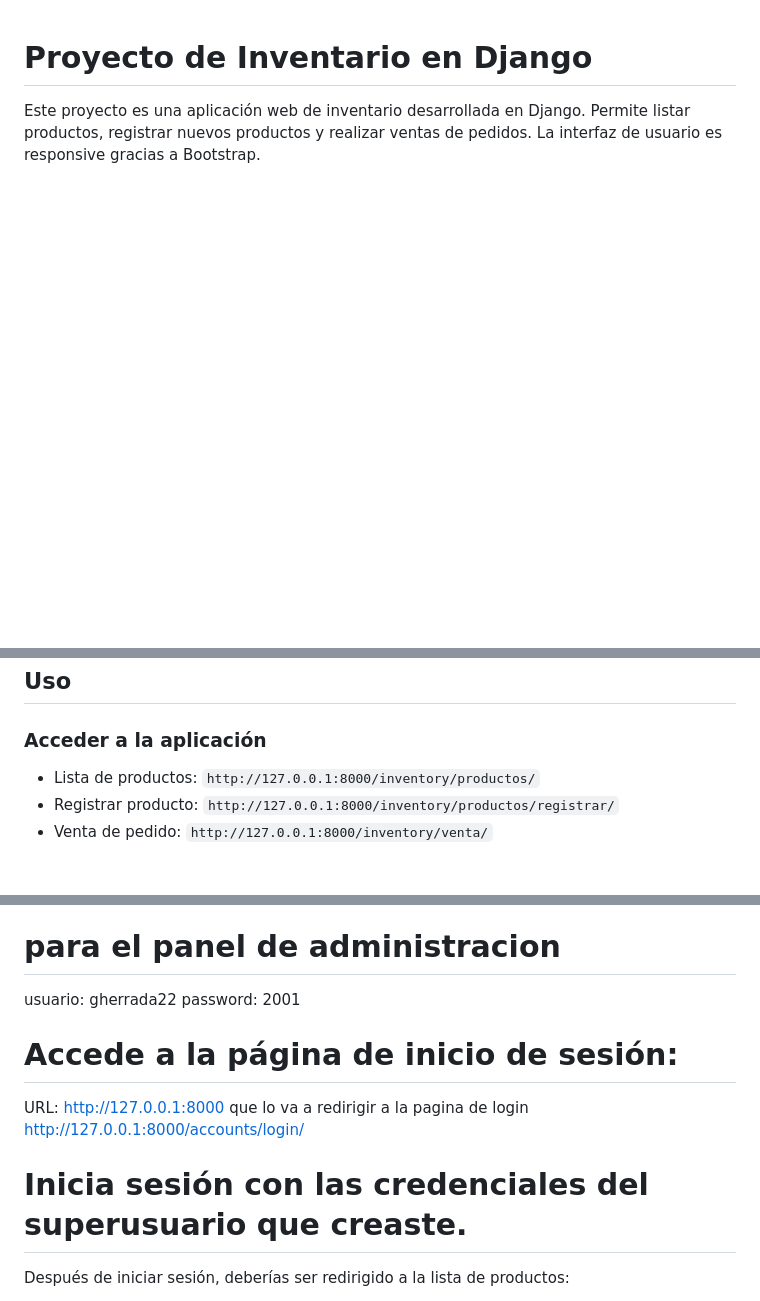
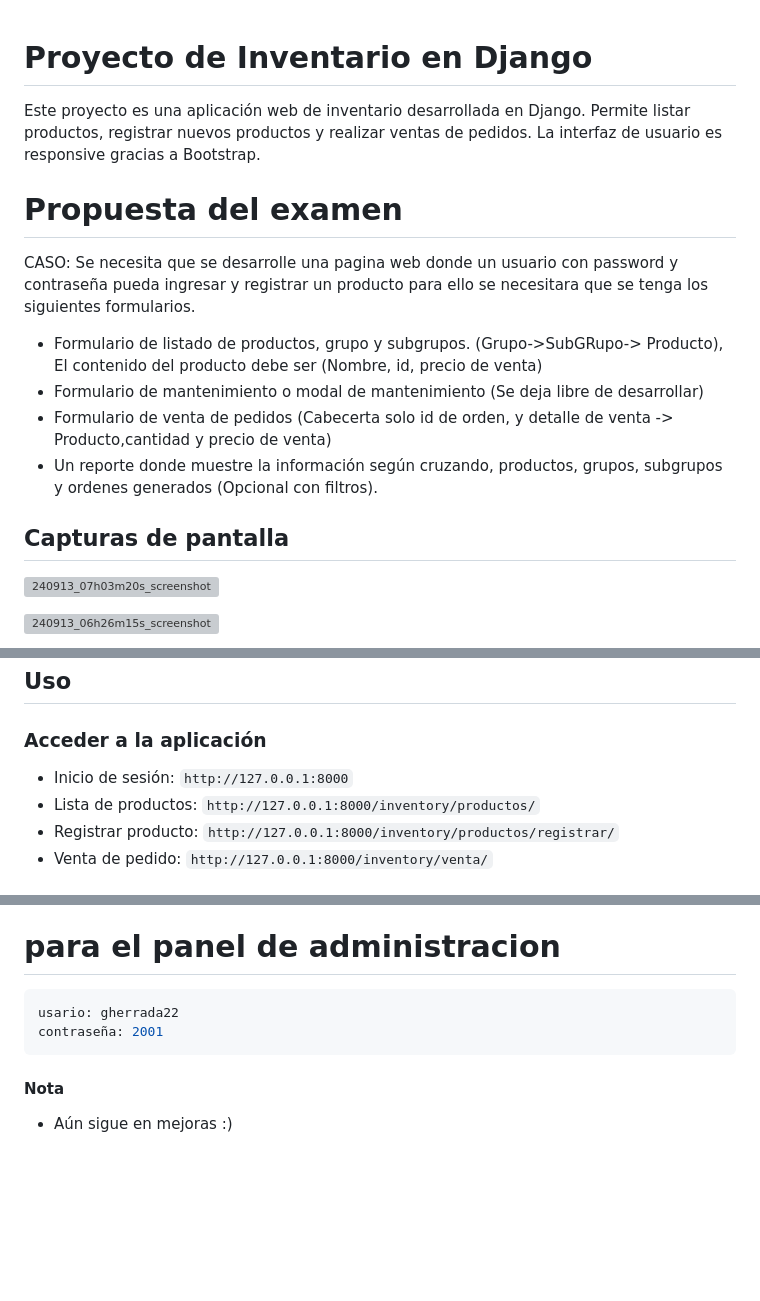
Before and after one commit to gherrada22/examen, a Markdown page: readme.md, 3 parts joined by grey strips. GitHub-like rendering; blank space fills up the shorter version; grey boxes are pictures that could not be loaded.

````diff
--- a/readme.md
+++ b/readme.md
@@ -1,3 +1,18 @@
 # Proyecto de Inventario en Django
 
 Este proyecto es una aplicación web de inventario desarrollada en Django. Permite listar productos, registrar nuevos productos y realizar ventas de pedidos. La interfaz de usuario es responsive gracias a Bootstrap.
+# Propuesta del examen
+CASO: Se necesita que se desarrolle una pagina web donde un usuario con password y contraseña pueda ingresar y registrar un producto para ello se necesitara que se tenga los siguientes formularios.
+
+   - Formulario de listado de productos, grupo y subgrupos. (Grupo->SubGRupo-> Producto), El contenido del producto debe ser (Nombre, id, precio de venta)
+   - Formulario de mantenimiento o modal de mantenimiento (Se deja libre de desarrollar)
+   - Formulario de venta de pedidos (Cabecerta solo id de orden, y detalle de venta -> Producto,cantidad y precio de venta)
+   - Un reporte donde muestre la información según cruzando, productos, grupos, subgrupos y ordenes generados (Opcional con filtros).
+
+
+## Capturas de pantalla
+
+![240913_07h03m20s_screenshot](https://github.com/user-attachments/assets/a0be84c3-73db-4eaf-aa98-376d3414f325)
+
+![240913_06h26m15s_screenshot](https://github.com/user-attachments/assets/4c78d457-fbcc-4514-9de7-c9033d350a96)
+
@@ -63,7 +90,7 @@ python manage.py runserver
 ## Uso
 
 ### Acceder a la aplicación
-
+- Inicio de sesión: `http://127.0.0.1:8000`
 - Lista de productos: `http://127.0.0.1:8000/inventory/productos/`
 - Registrar producto: `http://127.0.0.1:8000/inventory/productos/registrar/`
 - Venta de pedido: `http://127.0.0.1:8000/inventory/venta/`
@@ -102,14 +129,12 @@ pip install -r requirements.txt
 - Puedes personalizar las plantillas y estilos según tus necesidades.
 
 # para el panel de administracion
-usuario: gherrada22
-password: 2001
+```bash
+usario: gherrada22
+contraseña: 2001
+```
 
-# Accede a la página de inicio de sesión:
-URL: http://127.0.0.1:8000
-que lo va a redirigir a la pagina de login
-http://127.0.0.1:8000/accounts/login/
 
-# Inicia sesión con las credenciales del superusuario que creaste.
-Después de iniciar sesión, deberías ser redirigido a la lista de productos:
+#### Nota
+- Aún sigue en mejoras :)
 
````
Also changed, not shown: other parts of readme.md (+20 -1 lines).
